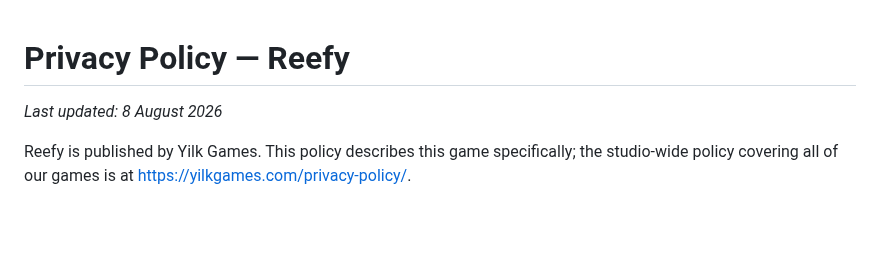
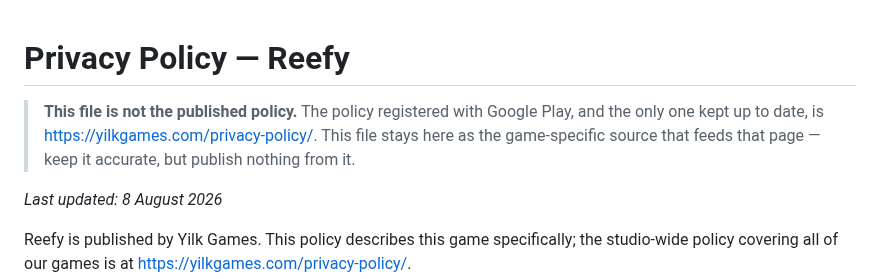
Before and after one commit to Eren-Ozcan/reefy, a Markdown page: PRIVACY.md, the part around the change. GitHub-like rendering; blank space fills up the shorter version.

Commit message:
docs(privacy): yayimlanan politikanin studyo sayfasi oldugunu yaz
Bu oyunun PRIVACY.md'si hicbir yerde yayimlanmamisti ve Play gizlilik politikasi
adresini zorunlu tuttugu icin yayina engeldi. Cozum ayri bir sayfa acmak degil,
zaten var olan ve bu oyunu dogru anlatan studyo sayfasini gostermek — arkadas
kodu maddesi dahil.

Dosya repoda kaliyor ama yayin kaynagi degil.

Co-Authored-By: Claude Opus 5 <noreply@anthropic.com>

```diff
--- a/PRIVACY.md
+++ b/PRIVACY.md
@@ -1,4 +1,9 @@
 # Privacy Policy — Reefy
+
+> **This file is not the published policy.** The policy registered with Google
+> Play, and the only one kept up to date, is <https://yilkgames.com/privacy-policy/>.
+> This file stays here as the game-specific source that feeds that page — keep it
+> accurate, but publish nothing from it.
 
 _Last updated: 8 August 2026_
 
```
